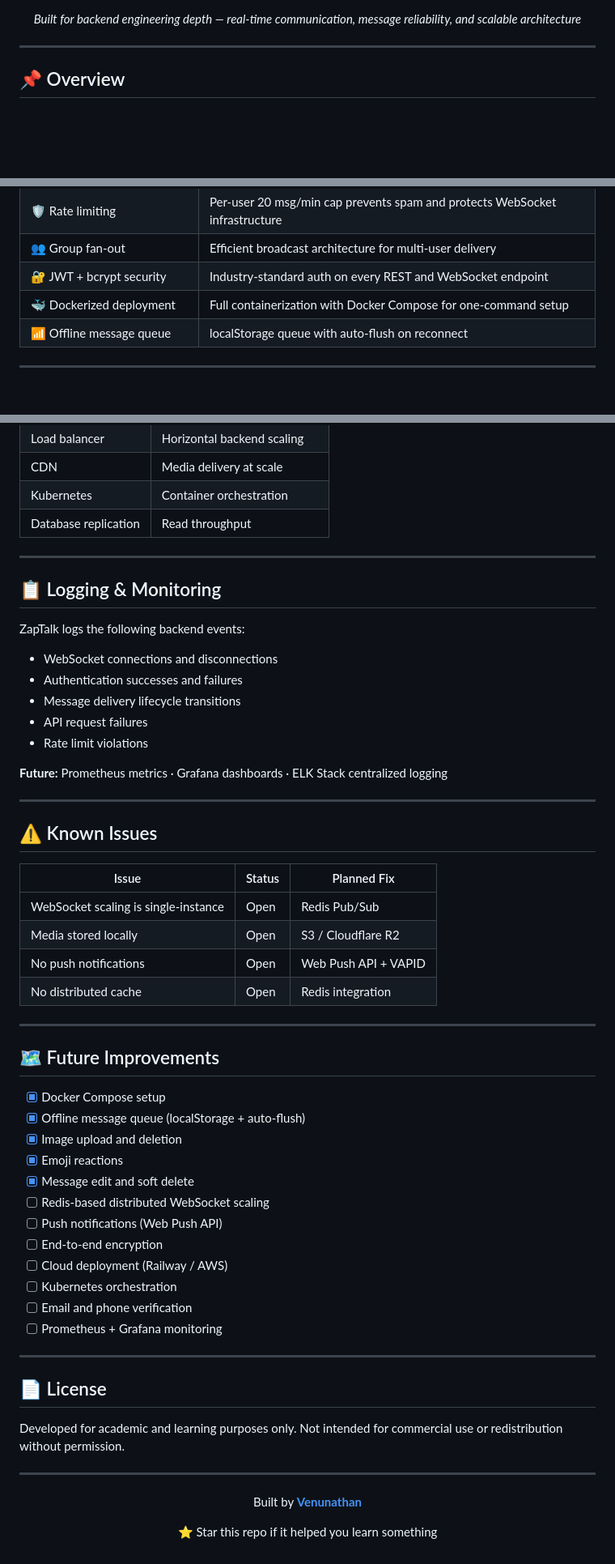
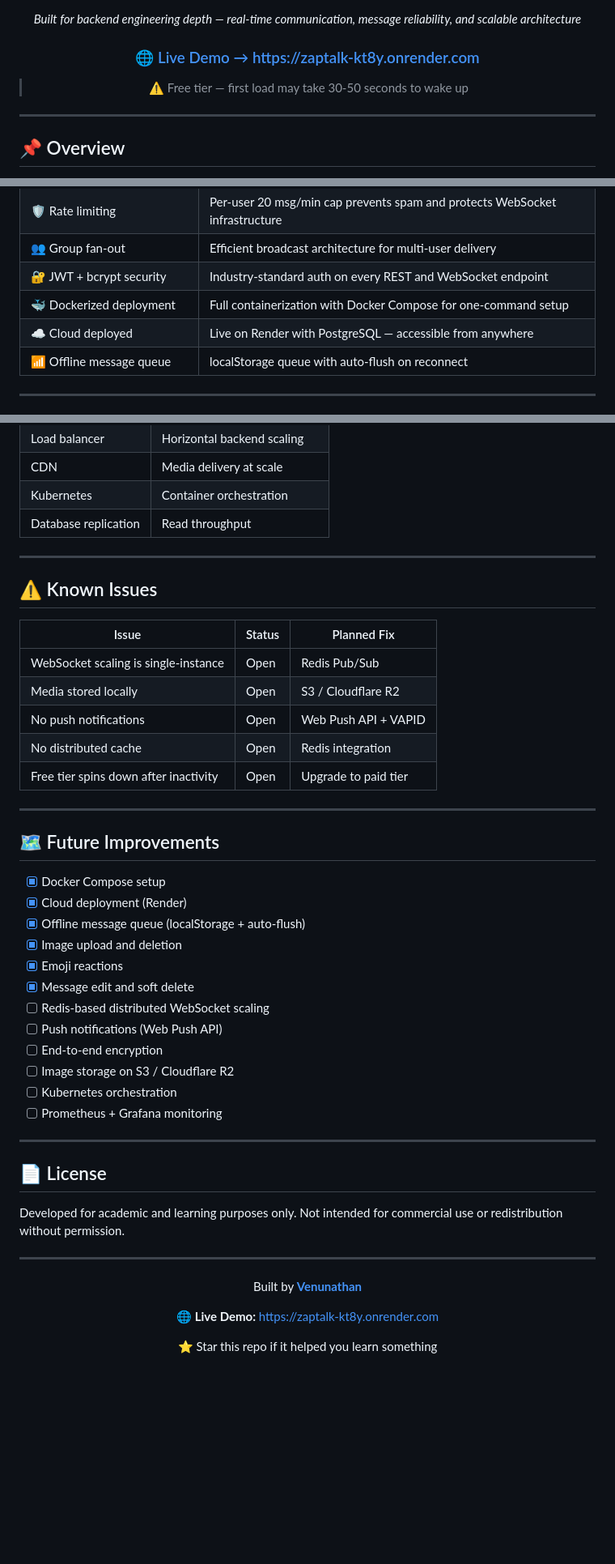
Before and after one commit to venunathan07/realtime-hybrid-chat-system, a Markdown page: README.md, 3 parts joined by grey strips. Shown at 81% size. Drawn GitHub-style; blank space fills up the shorter version.

Commit message:
Update README with Render badge and live demo link
Added Render deployment badge and updated demo link.

```diff
--- a/README.md
+++ b/README.md
@@ -13,6 +14,10 @@
 [![License](https://img.shields.io/badge/License-Academic-green?style=flat-square)](#license)
 
 *Built for backend engineering depth — real-time communication, message reliability, and scalable architecture*
+
+### 🌐 [Live Demo → https://zaptalk-kt8y.onrender.com](https://zaptalk-kt8y.onrender.com)
+
+> ⚠️ Free tier — first load may take 30-50 seconds to wake up
 
 </div>
 
@@ -37,6 +42,7 @@ The project focuses on **backend engineering concepts** — real-time communicat
 | 👥 Group fan-out | Efficient broadcast architecture for multi-user delivery |
 | 🔐 JWT + bcrypt security | Industry-standard auth on every REST and WebSocket endpoint |
 | 🐳 Dockerized deployment | Full containerization with Docker Compose for one-command setup |
+| ☁️ Cloud deployed | Live on Render with PostgreSQL — accessible from anywhere |
 | 📶 Offline message queue | localStorage queue with auto-flush on reconnect |
 
 ---
@@ -353,20 +360,6 @@ uvicorn main:app --reload
 
 ---
 
-## 📋 Logging & Monitoring
-
-ZapTalk logs the following backend events:
-
-- WebSocket connections and disconnections
-- Authentication successes and failures
-- Message delivery lifecycle transitions
-- API request failures
-- Rate limit violations
-
-**Future:** Prometheus metrics · Grafana dashboards · ELK Stack centralized logging
-
----
-
 ## ⚠️ Known Issues
 
 | Issue | Status | Planned Fix |
@@ -375,12 +368,14 @@ ZapTalk logs the following backend events:
 | Media stored locally | Open | S3 / Cloudflare R2 |
 | No push notifications | Open | Web Push API + VAPID |
 | No distributed cache | Open | Redis integration |
+| Free tier spins down after inactivity | Open | Upgrade to paid tier |
 
 ---
 
 ## 🗺️ Future Improvements
 
 - [x] Docker Compose setup
+- [x] Cloud deployment (Render)
 - [x] Offline message queue (localStorage + auto-flush)
 - [x] Image upload and deletion
 - [x] Emoji reactions
@@ -388,9 +383,8 @@ ZapTalk logs the following backend events:
 - [ ] Redis-based distributed WebSocket scaling
 - [ ] Push notifications (Web Push API)
 - [ ] End-to-end encryption
-- [ ] Cloud deployment (Railway / AWS)
+- [ ] Image storage on S3 / Cloudflare R2
 - [ ] Kubernetes orchestration
-- [ ] Email and phone verification
 - [ ] Prometheus + Grafana monitoring
 
 ---
@@ -406,6 +400,8 @@ Not intended for commercial use or redistribution without permission.
 
 Built by **[Venunathan](https://github.com/venunathan07)**
 
+🌐 **Live Demo:** [https://zaptalk-kt8y.onrender.com](https://zaptalk-kt8y.onrender.com)
+
 ⭐ Star this repo if it helped you learn something
 
 </div>
```
Also changed, not shown: other parts of README.md (+2 -0 lines).
